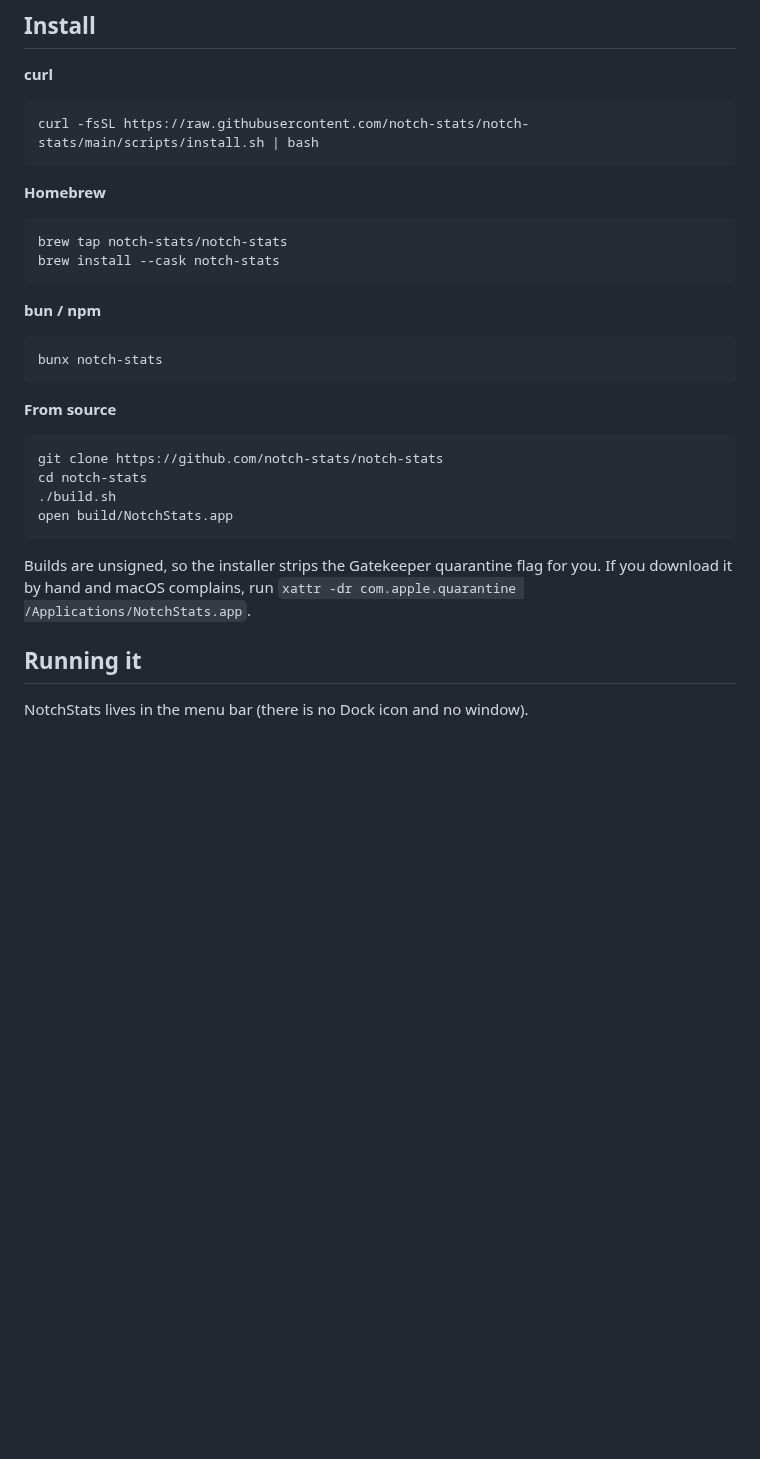
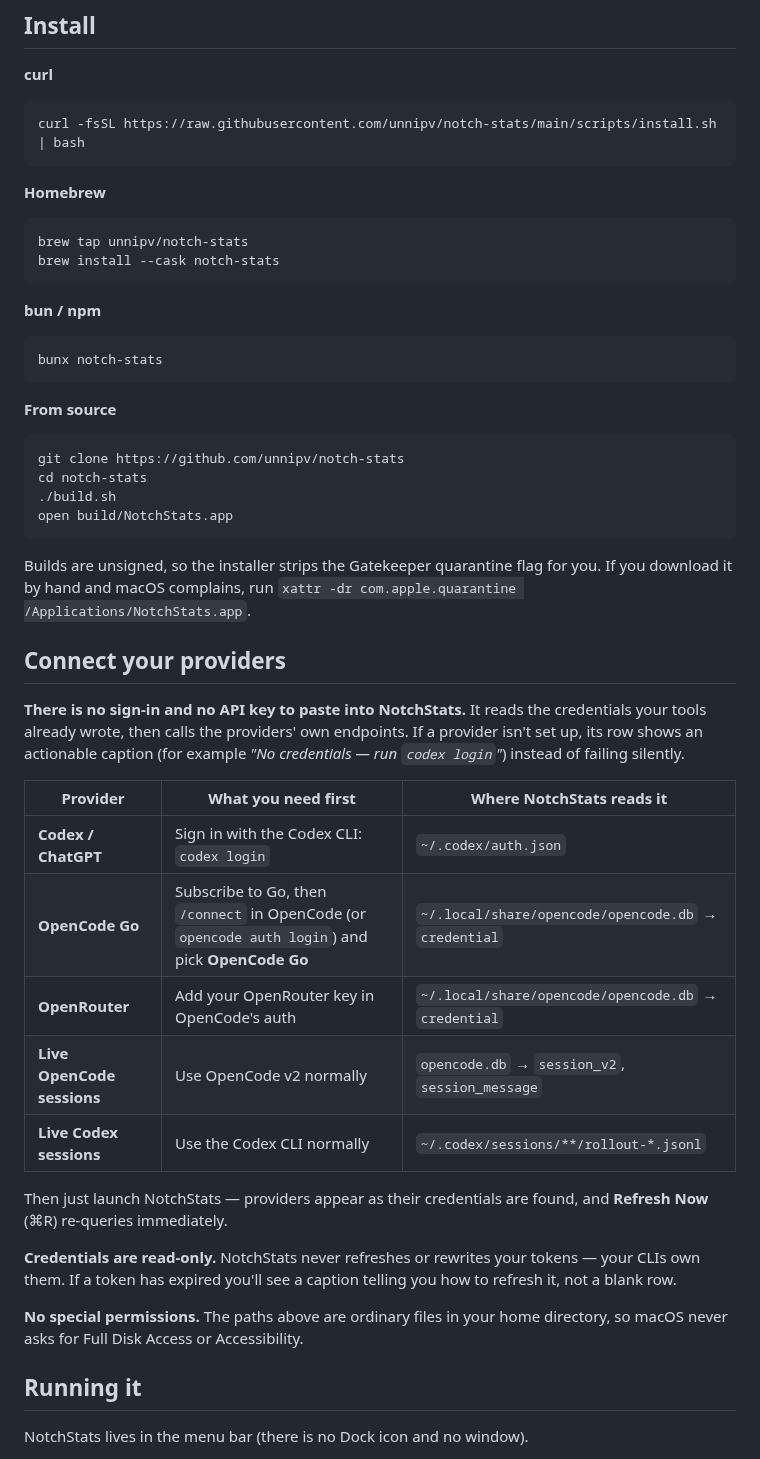
Before and after one commit to unnipv/notch-stats, a Markdown page: README.md, the part around one of its changes. Drawn GitHub-style; blank space fills up the shorter version.

````diff
--- a/README.md
+++ b/README.md
@@ -43,13 +63,13 @@ you're almost out.
 **curl**
 
 ```sh
-curl -fsSL https://raw.githubusercontent.com/notch-stats/notch-stats/main/scripts/install.sh | bash
+curl -fsSL https://raw.githubusercontent.com/unnipv/notch-stats/main/scripts/install.sh | bash
 ```
 
 **Homebrew**
 
 ```sh
-brew tap notch-stats/notch-stats
+brew tap unnipv/notch-stats
 brew install --cask notch-stats
 ```
 
@@ -62,7 +82,7 @@ bunx notch-stats
 **From source**
 
 ```sh
-git clone https://github.com/notch-stats/notch-stats
+git clone https://github.com/unnipv/notch-stats
 cd notch-stats
 ./build.sh
 open build/NotchStats.app
@@ -71,6 +91,31 @@ open build/NotchStats.app
 Builds are unsigned, so the installer strips the Gatekeeper quarantine flag for
 you. If you download it by hand and macOS complains, run
 `xattr -dr com.apple.quarantine /Applications/NotchStats.app`.
+
+## Connect your providers
+
+**There is no sign-in and no API key to paste into NotchStats.** It reads the
+credentials your tools already wrote, then calls the providers' own endpoints.
+If a provider isn't set up, its row shows an actionable caption (for example
+*"No credentials — run `codex login`"*) instead of failing silently.
+
+| Provider | What you need first | Where NotchStats reads it |
+| --- | --- | --- |
+| **Codex / ChatGPT** | Sign in with the Codex CLI: `codex login` | `~/.codex/auth.json` |
+| **OpenCode Go** | Subscribe to Go, then `/connect` in OpenCode (or `opencode auth login`) and pick **OpenCode Go** | `~/.local/share/opencode/opencode.db` → `credential` |
+| **OpenRouter** | Add your OpenRouter key in OpenCode's auth | `~/.local/share/opencode/opencode.db` → `credential` |
+| **Live OpenCode sessions** | Use OpenCode v2 normally | `opencode.db` → `session_v2`, `session_message` |
+| **Live Codex sessions** | Use the Codex CLI normally | `~/.codex/sessions/**/rollout-*.jsonl` |
+
+Then just launch NotchStats — providers appear as their credentials are found,
+and **Refresh Now** (⌘R) re-queries immediately.
+
+**Credentials are read-only.** NotchStats never refreshes or rewrites your
+tokens — your CLIs own them. If a token has expired you'll see a caption telling
+you how to refresh it, not a blank row.
+
+**No special permissions.** The paths above are ordinary files in your home
+directory, so macOS never asks for Full Disk Access or Accessibility.
 
 ## Running it
 
````
Also changed, not shown: other parts of README.md (+76 -17 lines), docs/screenshots/activity.png (added), docs/screenshots/collapsed.png (added), docs/screenshots/peek.png (added), docs/screenshots/usage.png (added), 6 other files.
